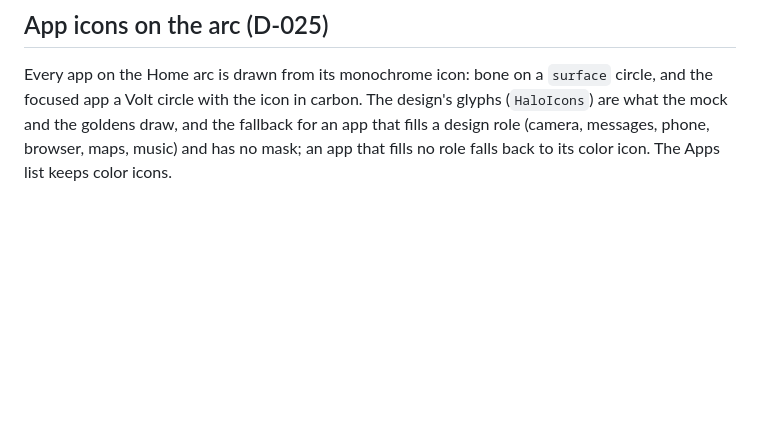
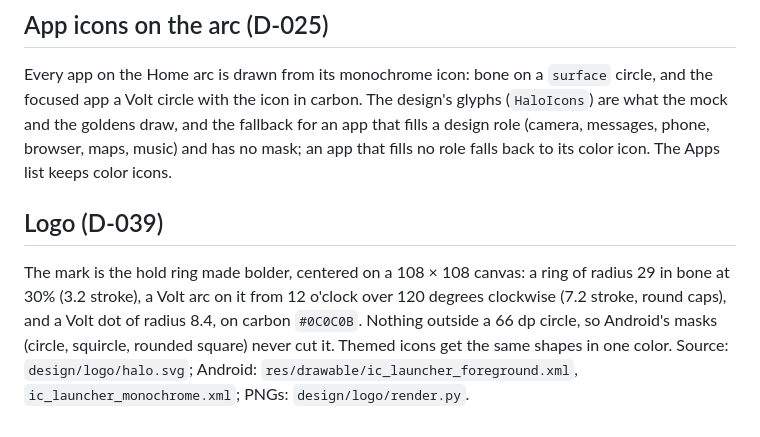
Before and after one commit to harundemir918/halolauncher, a Markdown page: docs/DESIGN_SYSTEM.md, the part around the change. GitHub-like rendering; blank space fills up the shorter version.

```diff
--- a/docs/DESIGN_SYSTEM.md
+++ b/docs/DESIGN_SYSTEM.md
@@ -255,3 +255,7 @@ The design system ships as the Dart package `packages/halo_ui`:
 ## App icons on the arc (D-025)
 
 Every app on the Home arc is drawn from its monochrome icon: bone on a `surface` circle, and the focused app a Volt circle with the icon in carbon. The design's glyphs (`HaloIcons`) are what the mock and the goldens draw, and the fallback for an app that fills a design role (camera, messages, phone, browser, maps, music) and has no mask; an app that fills no role falls back to its color icon. The Apps list keeps color icons.
+
+## Logo (D-039)
+
+The mark is the hold ring made bolder, centered on a 108 × 108 canvas: a ring of radius 29 in bone at 30% (3.2 stroke), a Volt arc on it from 12 o'clock over 120 degrees clockwise (7.2 stroke, round caps), and a Volt dot of radius 8.4, on carbon `#0C0C0B`. Nothing outside a 66 dp circle, so Android's masks (circle, squircle, rounded square) never cut it. Themed icons get the same shapes in one color. Source: `design/logo/halo.svg`; Android: `res/drawable/ic_launcher_foreground.xml`, `ic_launcher_monochrome.xml`; PNGs: `design/logo/render.py`.
```
Also changed, not shown: README.md (+2 -0 lines), docs/DECISIONS.md (+6 -0 lines).
